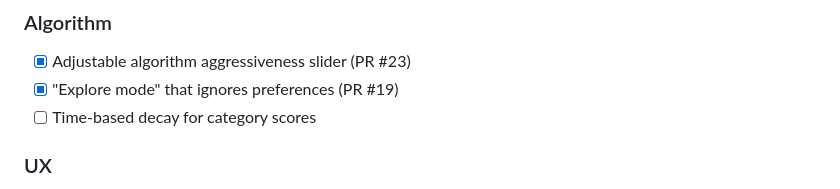
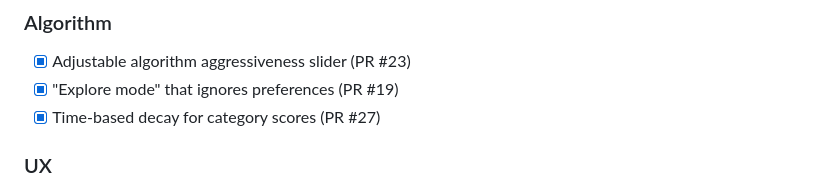
Before and after one commit to emily-flambe/xikipedia, a Markdown page: DESIGN.md, the part around the change. GitHub-like rendering.

Commit message:
docs: mark time-based decay as complete (PR #27)

```diff
--- a/DESIGN.md
+++ b/DESIGN.md
@@ -445,7 +445,7 @@ These are ideas for extending beyond the original:
 ### Algorithm
 - [x] Adjustable algorithm aggressiveness slider (PR #23)
 - [x] "Explore mode" that ignores preferences (PR #19)
-- [ ] Time-based decay for category scores
+- [x] Time-based decay for category scores (PR #27)
 
 ### UX
 - [x] Dark/light theme toggle
```
